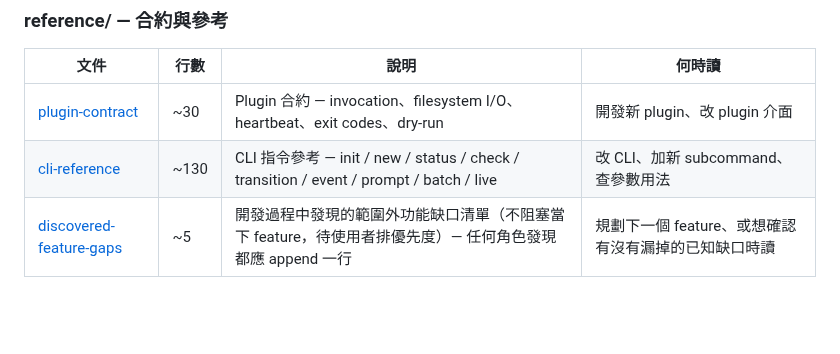
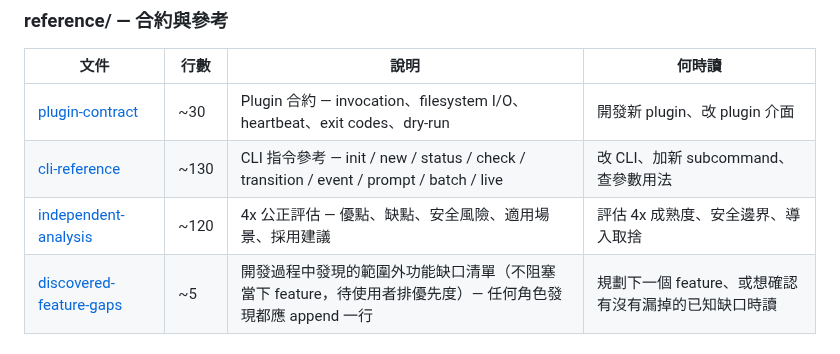
Before and after one commit to ggwhite/4x, a Markdown page: docs/AGENTS.md, the part around the change. GitHub-like rendering; blank space fills up the shorter version.

Commit message:
docs: 新增 independent-analysis 獨立評比報告並更新索引
Co-Authored-By: Claude Fable 5 <noreply@anthropic.com>

```diff
--- a/docs/AGENTS.md
+++ b/docs/AGENTS.md
@@ -60,6 +60,7 @@ docs/
 |---|---|---|---|
 | [plugin-contract](reference/plugin-contract.md) | ~30 | Plugin 合約 — invocation、filesystem I/O、heartbeat、exit codes、dry-run | 開發新 plugin、改 plugin 介面 |
 | [cli-reference](reference/cli-reference.md) | ~130 | CLI 指令參考 — init / new / status / check / transition / event / prompt / batch / live | 改 CLI、加新 subcommand、查參數用法 |
+| [independent-analysis](reference/independent-analysis.md) | ~120 | 4x 公正評估 — 優點、缺點、安全風險、適用場景、採用建議 | 評估 4x 成熟度、安全邊界、導入取捨 |
 | [discovered-feature-gaps](reference/discovered-feature-gaps.md) | ~5 | 開發過程中發現的範圍外功能缺口清單（不阻塞當下 feature，待使用者排優先度）— 任何角色發現都應 append 一行 | 規劃下一個 feature、或想確認有沒有漏掉的已知缺口時讀 |
 
 ### dev/ — 開發操作知識
```
Also changed, not shown: docs/reference/independent-analysis.md (added, +204 -0 lines).
